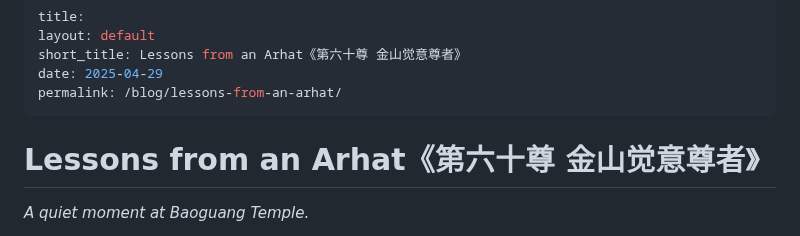
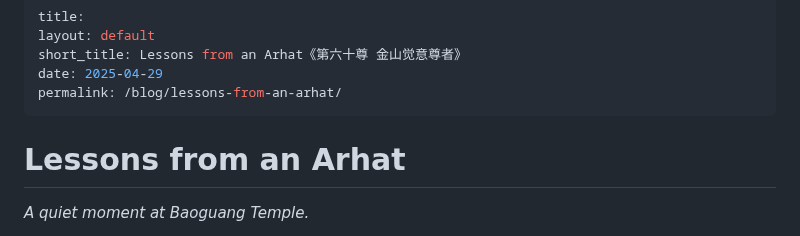
Before and after one commit to alex-desaram/alex-desaram.github.io, a Markdown page: lessons-from-an-arhat.md, the part around the change. Rendered like a GitHub page.

Commit message:
fixed in-post title

```diff
--- a/lessons-from-an-arhat.md
+++ b/lessons-from-an-arhat.md
@@ -6,7 +6,7 @@ date: 2025-04-29
 permalink: /blog/lessons-from-an-arhat/
 ---
 
-# Lessons from an Arhat《第六十尊 金山觉意尊者》
+# Lessons from an Arhat
 *A quiet moment at Baoguang Temple.*
 
 When I visited 宝光寺 (_Bǎogūang Sì_) – Baoguang Temple in 新都区 (_Xīndū_ _Qū_) – Xindu, I took part in an old tradition: selecting an arhat whose presence I felt drawn to, then counting an auspicious number—**21**, the age I turn this year—forward to find my destined guide.
```
